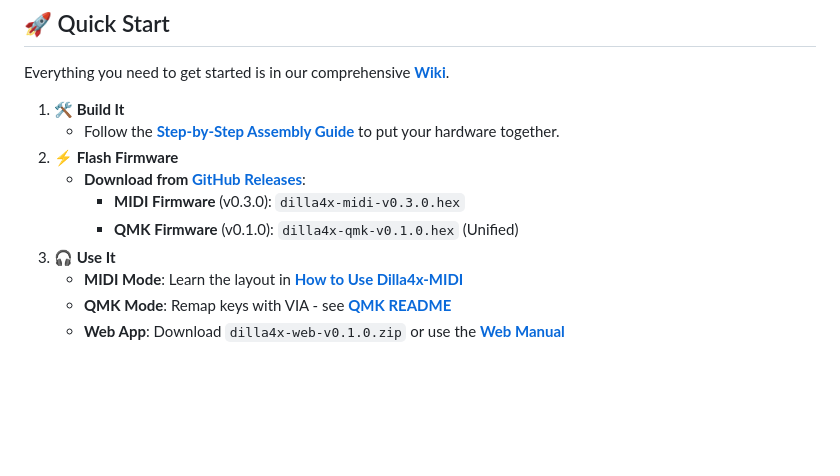
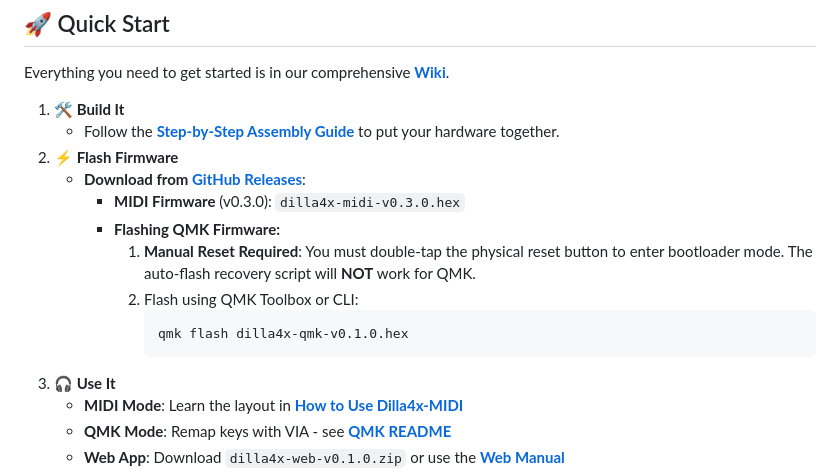
Before and after one commit to Cypaloma/Dilla4x, a Markdown page: README.md, the part around the change. Drawn GitHub-style; blank space fills up the shorter version.

Commit message:
Docs: Update flashing instructions to require manual reset for QMK

````diff
--- a/README.md
+++ b/README.md
@@ -33,7 +33,12 @@ Everything you need to get started is in our comprehensive **[Wiki](wiki/Home.md
 2.  **⚡ Flash Firmware**
     *   **Download from [GitHub Releases](https://github.com/Cypaloma/Dilla4x/releases/tag/v0.3.1)**:
         *   **MIDI Firmware** (v0.3.0): `dilla4x-midi-v0.3.0.hex`
-        *   **QMK Firmware** (v0.1.0): `dilla4x-qmk-v0.1.0.hex` (Unified)
+        *   **Flashing QMK Firmware:**
+            1.  **Manual Reset Required**: You must double-tap the physical reset button to enter bootloader mode. The auto-flash recovery script will **NOT** work for QMK.
+            2.  Flash using QMK Toolbox or CLI:
+                ```bash
+                qmk flash dilla4x-qmk-v0.1.0.hex
+                ```
 3.  **🎧 Use It**
     *   **MIDI Mode**: Learn the layout in **[How to Use Dilla4x-MIDI](wiki/software/How-to-Use-Dilla4x-MIDI.md)**
     *   **QMK Mode**: Remap keys with VIA - see **[QMK README](firmware/qmk/dilla4x/readme.md)**
````
Also changed, not shown: wiki/software/How-to-Use-Dilla4x-QMK.md (+6 -3 lines).
